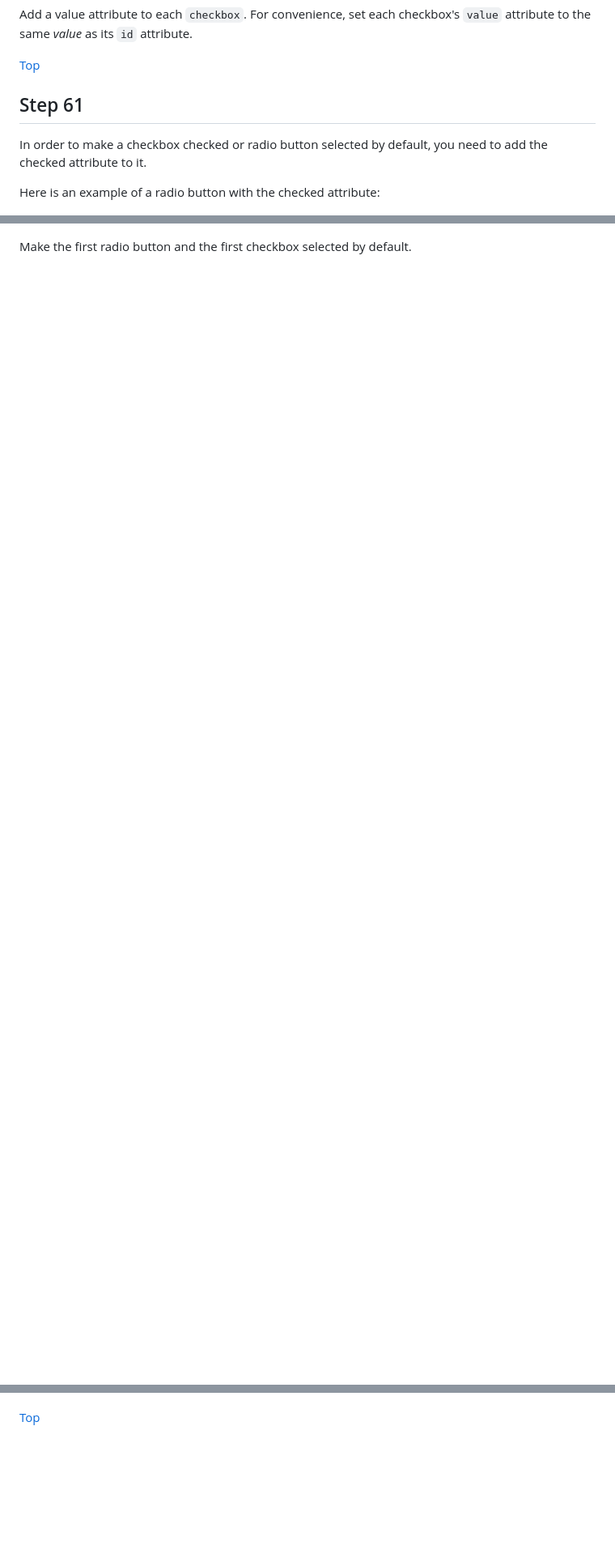
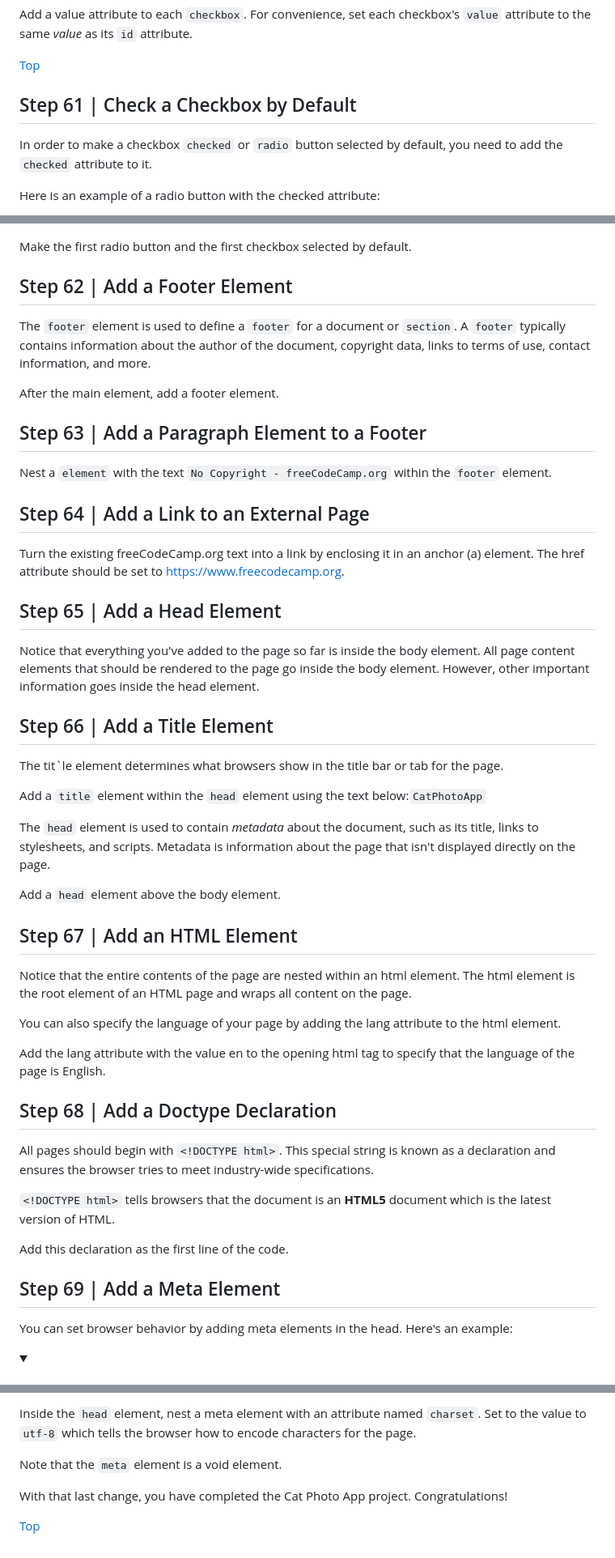
Before and after one commit to egiberne/cat-photo-app, a Markdown page: STEP_BY_STEP.md, 3 parts joined by grey strips. Shown at 81% size. Drawn GitHub-style; folded sections open; blank space fills up the shorter version.

Commit message:
## Step 61 | Check a Checkbox by Default ## Step 62 | Add a Footer Element ## Step 63 | Add a Paragraph Element to a Footer ## Step 64 | Add a Link to an External Page ## Step 65 | Add a Head Element ## Step 66 | Add a Title Element ## Step 67 | Add an HTML Element ## Step 68 | Add a Doctype Declaration ## Step 69 | Add a Meta Element

```diff
--- a/STEP_BY_STEP.md
+++ b/STEP_BY_STEP.md
@@ -601,8 +601,8 @@ Add a value attribute to each `checkbox`. For convenience, set each checkbox's `
 
 <a href="#">Top</a>
 
-## Step 61
-In order to make a checkbox checked or radio button selected by default, you need to add the checked attribute to it.
+## Step 61 | Check a Checkbox by Default
+In order to make a checkbox `checked` or `radio` button selected by default, you need to add the `checked` attribute to it.
 
 Here is an example of a radio button with the checked attribute:
 
@@ -613,9 +619,51 @@ There's no need to set a value to the checked attribute. Instead, just add the w
 Make the first radio button and the first checkbox selected by default.
 
 
+## Step 62 | Add a Footer Element
+The `footer` element is used to define a `footer` for a document or `section`. A `footer` typically contains information about the author of the document, copyright data, links to terms of use, contact information, and more.
+
+After the main element, add a footer element.
+
+
+## Step 63 | Add a Paragraph Element to a Footer
+Nest a `element` with the text `No Copyright - freeCodeCamp.org` within the `footer` element.
+
+
+## Step 64 | Add a Link to an External Page
+Turn the existing freeCodeCamp.org text into a link by enclosing it in an anchor (a) element. The href attribute should be set to https://www.freecodecamp.org.
+
+
+## Step 65 | Add a Head Element
+Notice that everything you've added to the page so far is inside the body element. All page content elements that should be rendered to the page go inside the body element. However, other important information goes inside the head element.
+
+
+## Step 66 | Add a Title Element
+The tit`le element determines what browsers show in the title bar or tab for the page.
+
+Add a `title` element within the `head` element using the text below:`CatPhotoApp`
+
+The `head` element is used to contain *metadata* about the document, such as its title, links to stylesheets, and scripts. Metadata is information about the page that isn't displayed directly on the page.
+
+Add a `head` element above the body element.
+
+
+## Step 67 | Add an HTML Element
+Notice that the entire contents of the page are nested within an html element. The html element is the root element of an HTML page and wraps all content on the page.
+
+You can also specify the language of your page by adding the lang attribute to the html element.
+
+Add the lang attribute with the value en to the opening html tag to specify that the language of the page is English.
 
 
 
+## Step 68 | Add a Doctype Declaration
+All pages should begin with `<!DOCTYPE html>`. This special string is known as a declaration and ensures the browser tries to meet industry-wide specifications.
+
+`<!DOCTYPE html>` tells browsers that the document is an **HTML5** document which is the latest version of HTML.
+
+Add this declaration as the first line of the code.
 
 
+## Step 69 | Add a Meta Element
+You can set browser behavior by adding meta elements in the head. Here's an example:
 
@@ -623,9 +677,9 @@ Make the first radio button and the first checkbox selected by default.
 
+Inside the `head` element, nest a meta element with an attribute named `charset`. Set to the value to `utf-8` which tells the browser how to encode characters for the page.
 
+Note that the `meta` element is a void element.
 
-
-
-
+With that last change, you have completed the Cat Photo App project. Congratulations!
 
 
 
```
Also changed, not shown: other parts of STEP_BY_STEP.md (+14 -2 lines).
